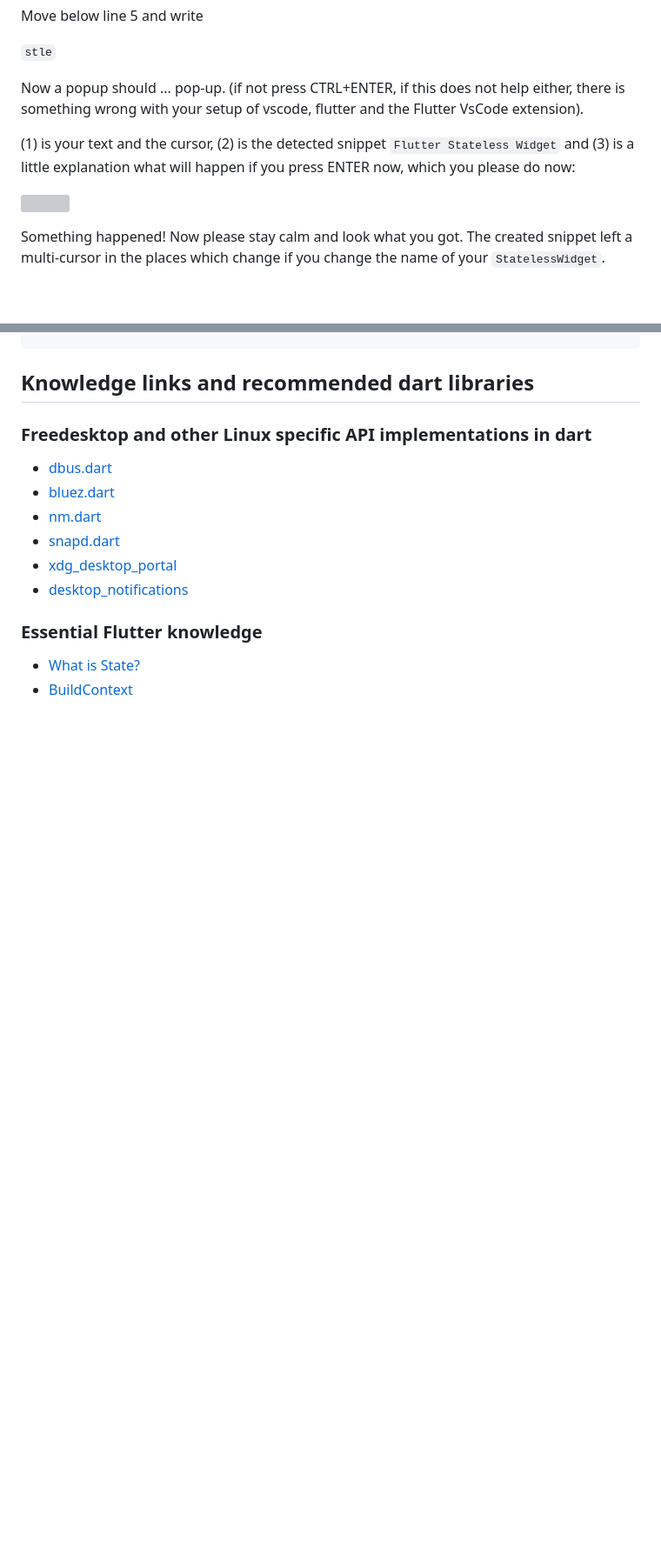
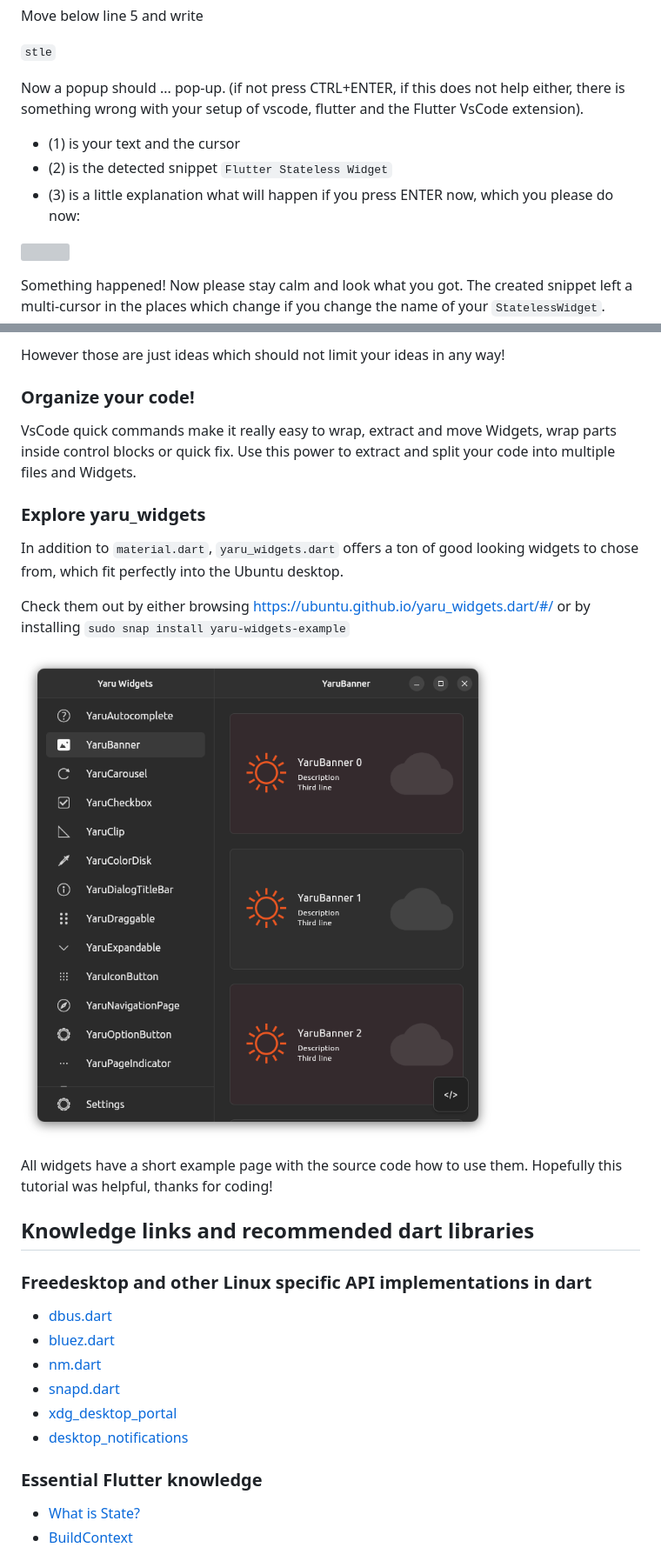
Before and after one commit to ubuntu-flutter-community/yaru_tutorial, a Markdown page: tutorial.md, 2 parts joined by grey strips. Shown: that part at 87% size. GitHub-like rendering; pictures changed too: example.png (added); blank space fills up the shorter version; grey boxes are pictures that could not be loaded.

```diff
--- a/tutorial.md
+++ b/tutorial.md
@@ -122,7 +122,9 @@ Move below line 5 and write
 
 Now a popup should ... pop-up. (if not press CTRL+ENTER, if this does not help either, there is something wrong with your setup of vscode, flutter and the Flutter VsCode extension).
 
-(1) is your text and the cursor, (2) is the detected snippet `Flutter Stateless Widget` and (3) is a little explanation what will happen if you press ENTER now, which you please do now:
+- (1) is your text and the cursor
+- (2) is the detected snippet `Flutter Stateless Widget`
+- (3) is a little explanation what will happen if you press ENTER now, which you please do now:
 
 ![](stle.png)
 
@@ -1028,3 +1094,20 @@ class _Home extends StatelessWidget {
+However those are just ideas which should not limit your ideas in any way!
+
+### Organize your code!
+
+VsCode quick commands make it really easy to wrap, extract and move Widgets, wrap parts inside control blocks or quick fix. Use this power to extract and split your code into multiple files and Widgets.
+
+### Explore yaru_widgets
+
+In addition to `material.dart`, `yaru_widgets.dart` offers a ton of good looking widgets to chose from, which fit perfectly into the Ubuntu desktop.
+
+Check them out by either browsing https://ubuntu.github.io/yaru_widgets.dart/#/ or by installing `sudo snap install yaru-widgets-example`
+
+![](example.png)
+
+All widgets have a short example page with the source code how to use them.
+Hopefully this tutorial was helpful, thanks for coding!
+
 
 ## Knowledge links and recommended dart libraries
 ### Freedesktop and other Linux specific API implementations in dart
```
Also changed, not shown: other parts of tutorial.md (+69 -5 lines), better.png (added), hundred.png (added), 2 other files.
